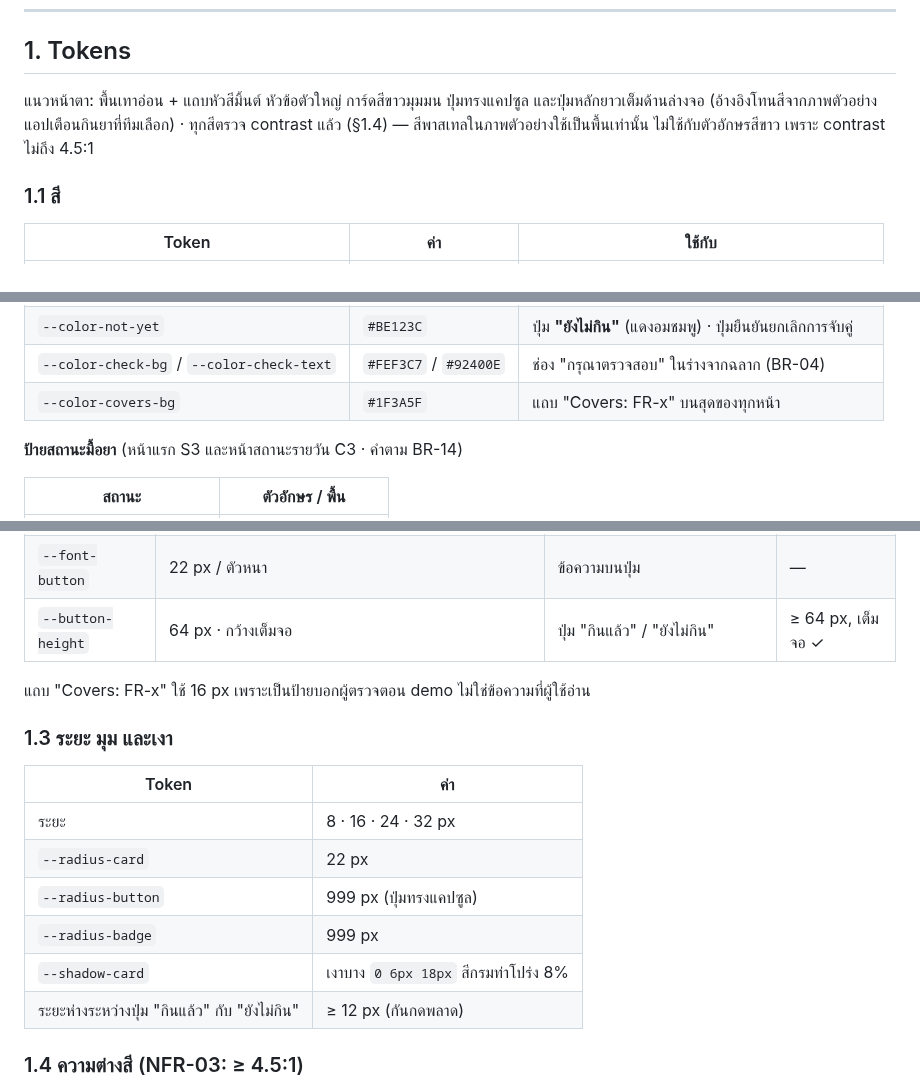
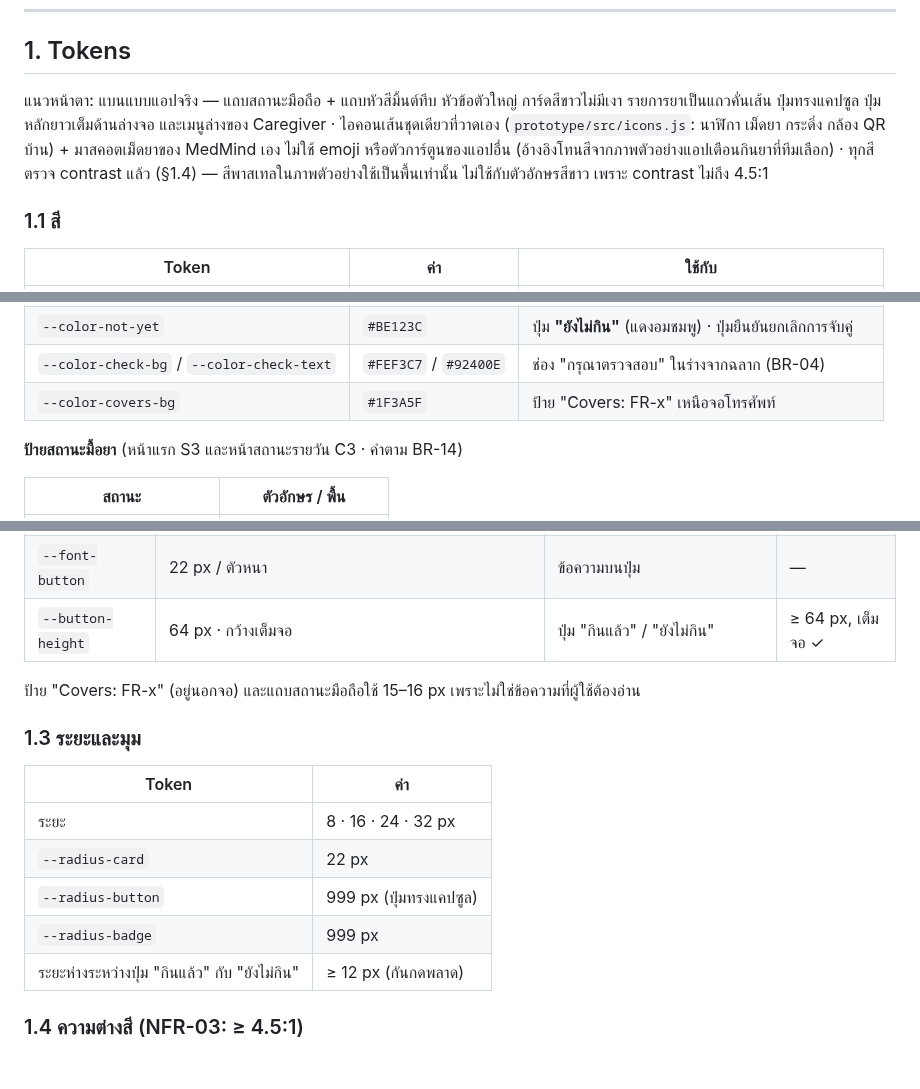
Before and after one commit to yaroo393-png/MedMind, a Markdown page: docs/03-design/design-system.md, 3 parts joined by grey strips. Drawn GitHub-style; blank space fills up the shorter version.

```diff
--- a/docs/03-design/design-system.md
+++ b/docs/03-design/design-system.md
@@ -6,7 +6,7 @@
 
 ## 1. Tokens
 
-แนวหน้าตา: พื้นเทาอ่อน + แถบหัวสีมิ้นต์ หัวข้อตัวใหญ่ การ์ดสีขาวมุมมน ปุ่มทรงแคปซูล และปุ่มหลักยาวเต็มด้านล่างจอ (อ้างอิงโทนสีจากภาพตัวอย่างแอปเตือนกินยาที่ทีมเลือก) · ทุกสีตรวจ contrast แล้ว (§1.4) — สีพาสเทลในภาพตัวอย่างใช้เป็นพื้นเท่านั้น ไม่ใช้กับตัวอักษรสีขาว เพราะ contrast ไม่ถึง 4.5:1
+แนวหน้าตา: แบนแบบแอปจริง — แถบสถานะมือถือ + แถบหัวสีมิ้นต์ทึบ หัวข้อตัวใหญ่ การ์ดสีขาวไม่มีเงา รายการยาเป็นแถวคั่นเส้น ปุ่มทรงแคปซูล ปุ่มหลักยาวเต็มด้านล่างจอ และเมนูล่างของ Caregiver · ไอคอนเส้นชุดเดียวที่วาดเอง (`prototype/src/icons.js`: นาฬิกา เม็ดยา กระดิ่ง กล้อง QR บ้าน) + มาสคอตเม็ดยาของ MedMind เอง ไม่ใช้ emoji หรือตัวการ์ตูนของแอปอื่น (อ้างอิงโทนสีจากภาพตัวอย่างแอปเตือนกินยาที่ทีมเลือก) · ทุกสีตรวจ contrast แล้ว (§1.4) — สีพาสเทลในภาพตัวอย่างใช้เป็นพื้นเท่านั้น ไม่ใช้กับตัวอักษรสีขาว เพราะ contrast ไม่ถึง 4.5:1
 
 ### 1.1 สี
 
@@ -23,7 +23,7 @@
 | `--color-taken` | `#15803D` | ปุ่ม **"กินแล้ว"** (เขียว) · ปุ่ม "บันทึก" |
 | `--color-not-yet` | `#BE123C` | ปุ่ม **"ยังไม่กิน"** (แดงอมชมพู) · ปุ่มยืนยันยกเลิกการจับคู่ |
 | `--color-check-bg` / `--color-check-text` | `#FEF3C7` / `#92400E` | ช่อง "กรุณาตรวจสอบ" ในร่างจากฉลาก (BR-04) |
-| `--color-covers-bg` | `#1F3A5F` | แถบ "Covers: FR-x" บนสุดของทุกหน้า |
+| `--color-covers-bg` | `#1F3A5F` | ป้าย "Covers: FR-x" เหนือจอโทรศัพท์ |
 
 **ป้ายสถานะมื้อยา** (หน้าแรก S3 และหน้าสถานะรายวัน C3 · คำตาม BR-14)
 
@@ -47,9 +47,9 @@
 | `--font-button` | 22 px / ตัวหนา | ข้อความบนปุ่ม | — |
 | `--button-height` | 64 px · กว้างเต็มจอ | ปุ่ม "กินแล้ว" / "ยังไม่กิน" | ≥ 64 px, เต็มจอ ✓ |
 
-แถบ "Covers: FR-x" ใช้ 16 px เพราะเป็นป้ายบอกผู้ตรวจตอน demo ไม่ใช่ข้อความที่ผู้ใช้อ่าน
+ป้าย "Covers: FR-x" (อยู่นอกจอ) และแถบสถานะมือถือใช้ 15–16 px เพราะไม่ใช่ข้อความที่ผู้ใช้ต้องอ่าน
 
-### 1.3 ระยะ มุม และเงา
+### 1.3 ระยะและมุม
 
 | Token | ค่า |
 |---|---|
@@ -57,7 +57,6 @@
 | `--radius-card` | 22 px |
 | `--radius-button` | 999 px (ปุ่มทรงแคปซูล) |
 | `--radius-badge` | 999 px |
-| `--shadow-card` | เงาบาง `0 6px 18px` สีกรมท่าโปร่ง 8% |
 | ระยะห่างระหว่างปุ่ม "กินแล้ว" กับ "ยังไม่กิน" | ≥ 12 px (กันกดพลาด) |
 
 ### 1.4 ความต่างสี (NFR-03: ≥ 4.5:1)
```
Also changed, not shown: other parts of docs/03-design/design-system.md (+2 -2 lines), prototype/README.md (+2 -1 lines), docs/03-design/screens/C1-pairing.png, docs/03-design/screens/C2-draft-check.png, docs/03-design/screens/C3-status.png, docs/03-design/screens/S1-qr-consent.png, docs/03-design/screens/S2-reminder.png, docs/03-design/screens/S3-home-late.png, 5 other files.
